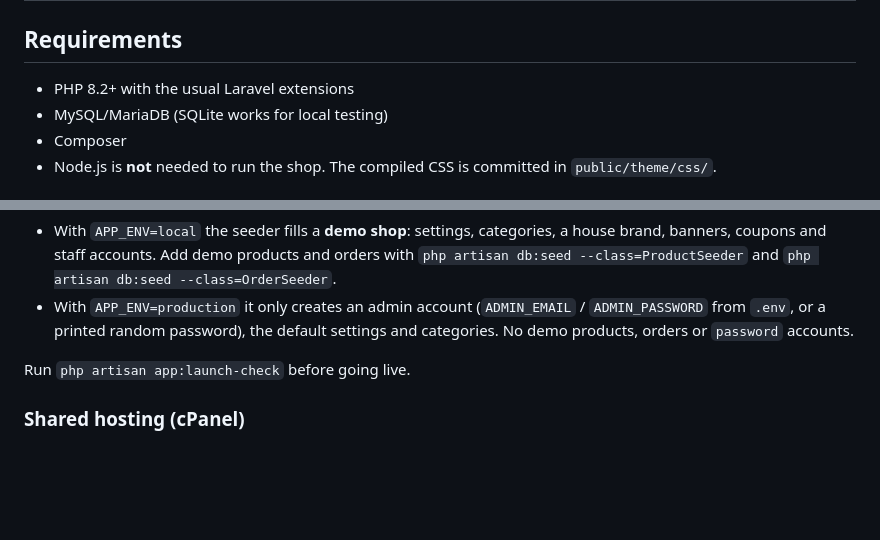
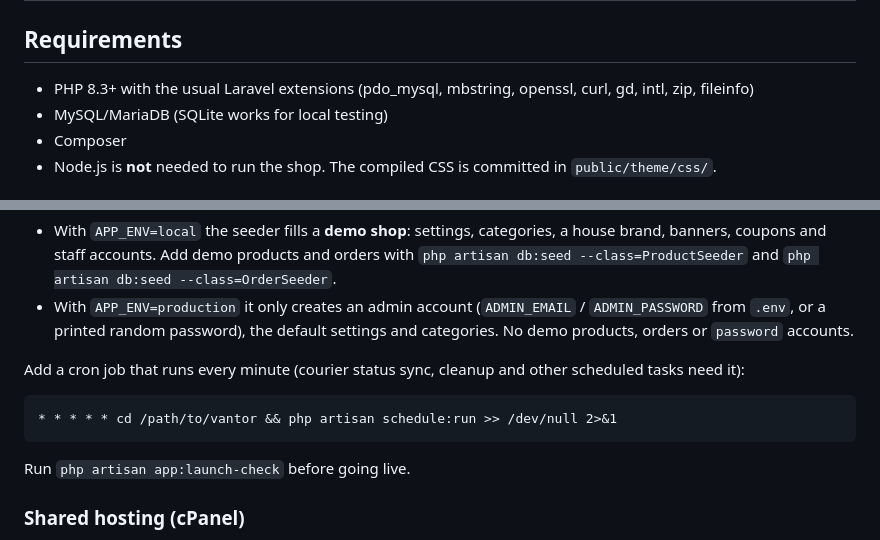
Before and after one commit to DeveloperShamim/Marty, a Markdown page: README.md, 2 parts joined by grey strips. Rendered like a GitHub page; blank space fills up the shorter version.

Commit message:
README: PHP 8.3 is required, and the every-minute cron job
composer.json requires PHP ^8.3; the README said 8.2. Also document the
scheduler cron that courier sync and cleanup rely on.

Co-Authored-By: Claude Opus 5.5 <noreply@anthropic.com>
Claude-Session: https://claude.ai/code/session_01TtwoKLhGgHR1kEww57j8N3

````diff
--- a/README.md
+++ b/README.md
@@ -21,7 +21,7 @@ A ready-to-launch Laravel online shop with a full admin panel, built for stores
 
 ## Requirements
 
-- PHP 8.2+ with the usual Laravel extensions
+- PHP 8.3+ with the usual Laravel extensions (pdo_mysql, mbstring, openssl, curl, gd, intl, zip, fileinfo)
 - MySQL/MariaDB (SQLite works for local testing)
 - Composer
 - Node.js is **not** needed to run the shop. The compiled CSS is committed in `public/theme/css/`.
@@ -46,6 +46,12 @@ php artisan storage:link
 - With `APP_ENV=local` the seeder fills a **demo shop**: settings, categories, a house brand, banners, coupons and staff accounts. Add demo products and orders with
   `php artisan db:seed --class=ProductSeeder` and `php artisan db:seed --class=OrderSeeder`.
 - With `APP_ENV=production` it only creates an admin account (`ADMIN_EMAIL` / `ADMIN_PASSWORD` from `.env`, or a printed random password), the default settings and categories. No demo products, orders or `password` accounts.
+
+Add a cron job that runs every minute (courier status sync, cleanup and other scheduled tasks need it):
+
+```
+* * * * * cd /path/to/vantor && php artisan schedule:run >> /dev/null 2>&1
+```
 
 Run `php artisan app:launch-check` before going live.
 
````
